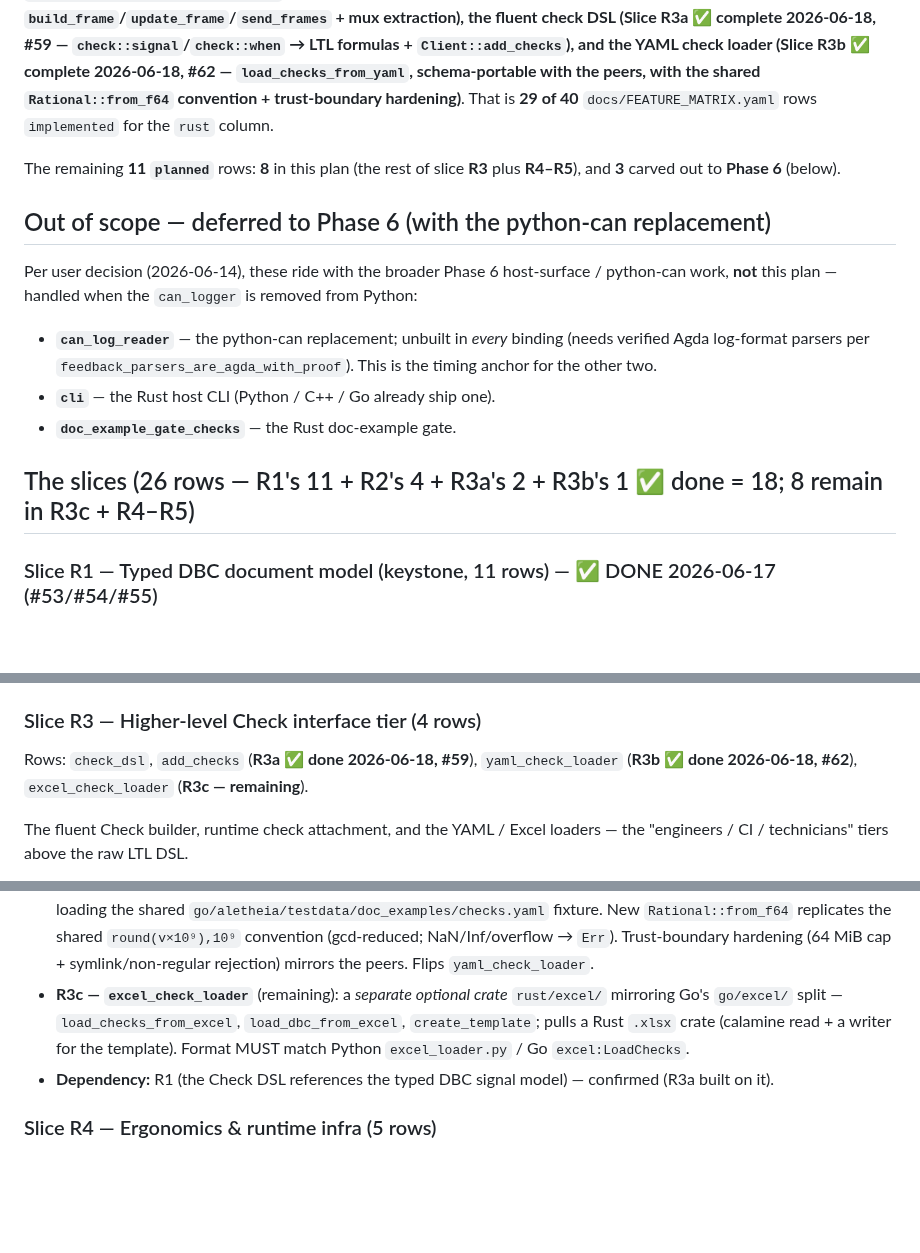
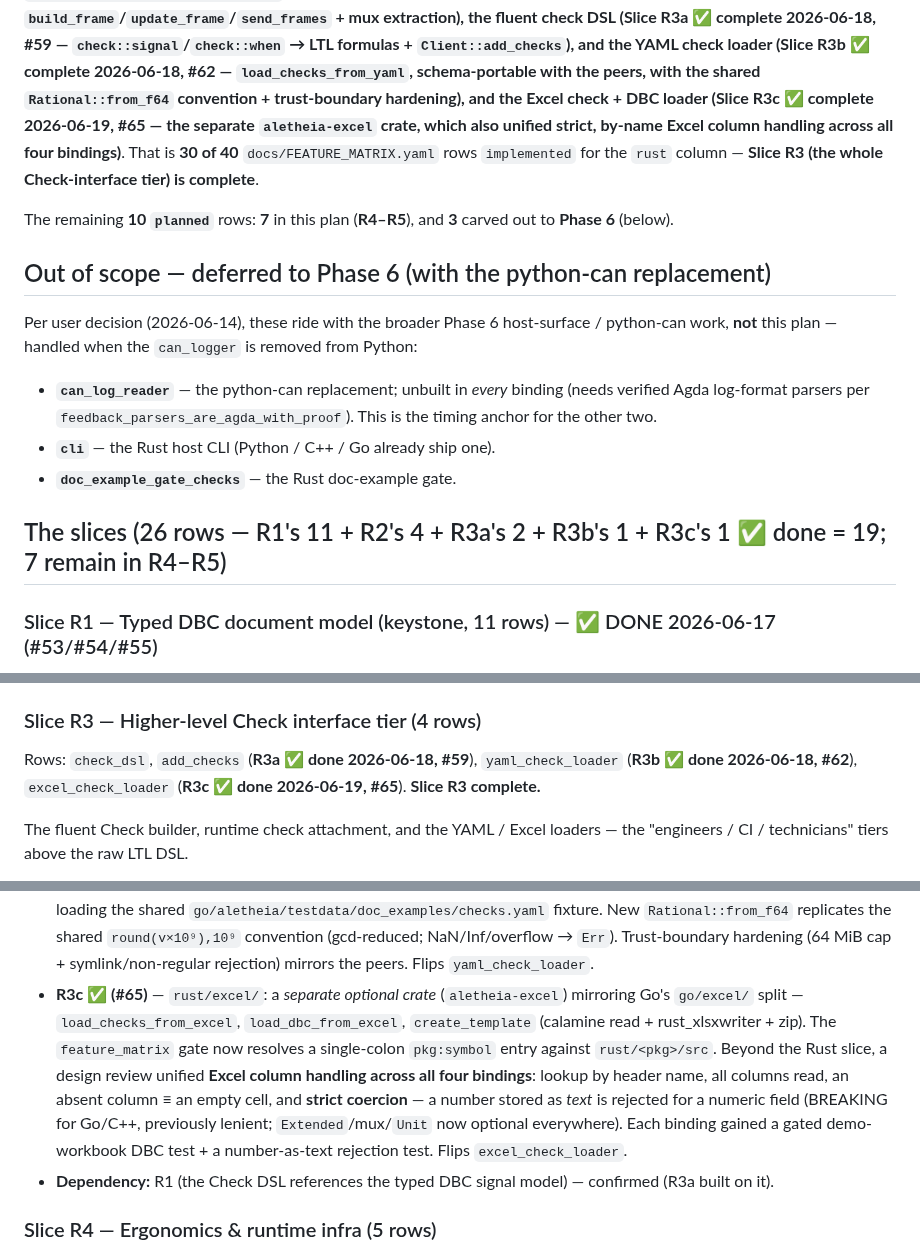
Before and after one commit to Jaetan/aletheia, a Markdown page: docs/development/RUST_PARITY_PLAN.md, 3 parts joined by grey strips. Rendered like a GitHub page; blank space fills up the shorter version.

Commit message:
docs: UPD doc-state sync — Rust parity R3c + cross-binding Excel column handling (#65)
Syncs the roadmap surfaces after #65: rust 30/40, Slice R3 (the whole
Check-interface tier) complete, 7 rows remain (R4 ergonomics, R5 test/DI).
Records the cross-binding Excel column-handling unification (by-name lookup,
absent-column-equals-empty, strict coercion; BREAKING Go/C++). Folds the
historical standalone R3b entry into the R1+R2+R3a summary to keep CLAUDE.md
under the 40 kB budget. Doc-only.

```diff
--- a/docs/development/RUST_PARITY_PLAN.md
+++ b/docs/development/RUST_PARITY_PLAN.md
@@ -22,12 +22,15 @@ the fluent check DSL (Slice R3a ✅ complete 2026-06-18, #59 —
 `check::signal`/`check::when` → LTL formulas + `Client::add_checks`), and the
 YAML check loader (Slice R3b ✅ complete 2026-06-18, #62 —
 `load_checks_from_yaml`, schema-portable with the peers, with the shared
-`Rational::from_f64` convention + trust-boundary hardening)**.
-That is **29 of 40** `docs/FEATURE_MATRIX.yaml` rows `implemented` for the `rust`
-column.
+`Rational::from_f64` convention + trust-boundary hardening), and the Excel
+check + DBC loader (Slice R3c ✅ complete 2026-06-19, #65 — the separate
+`aletheia-excel` crate, which also unified strict, by-name Excel column handling
+across all four bindings)**.
+That is **30 of 40** `docs/FEATURE_MATRIX.yaml` rows `implemented` for the `rust`
+column — **Slice R3 (the whole Check-interface tier) is complete**.
 
-The remaining **11 `planned`** rows: **8** in this plan (the rest of slice
-**R3** plus **R4–R5**), and **3** carved out to **Phase 6** (below).
+The remaining **10 `planned`** rows: **7** in this plan (**R4–R5**), and **3**
+carved out to **Phase 6** (below).
 
 ## Out of scope — deferred to Phase 6 (with the python-can replacement)
 
@@ -42,7 +45,7 @@ host-surface / python-can work, **not** this plan — handled when the
 - **`cli`** — the Rust host CLI (Python / C++ / Go already ship one).
 - **`doc_example_gate_checks`** — the Rust doc-example gate.
 
-## The slices (26 rows — R1's 11 + R2's 4 + R3a's 2 + R3b's 1 ✅ done = 18; 8 remain in R3c + R4–R5)
+## The slices (26 rows — R1's 11 + R2's 4 + R3a's 2 + R3b's 1 + R3c's 1 ✅ done = 19; 7 remain in R4–R5)
 
 ### Slice R1 — Typed DBC document model (keystone, 11 rows) — ✅ DONE 2026-06-17 (#53/#54/#55)
 
@@ -79,7 +82,7 @@ the extraction path already done — plus multiplexed extraction and batched sen
 
 Rows: `check_dsl`, `add_checks` (**R3a ✅ done 2026-06-18, #59**),
 `yaml_check_loader` (**R3b ✅ done 2026-06-18, #62**), `excel_check_loader`
-(**R3c — remaining**).
+(**R3c ✅ done 2026-06-19, #65**). **Slice R3 complete.**
 
 The fluent Check builder, runtime check attachment, and the YAML / Excel
 loaders — the "engineers / CI / technicians" tiers above the raw LTL DSL.
@@ -101,11 +104,17 @@ loaders — the "engineers / CI / technicians" tiers above the raw LTL DSL.
   replicates the shared `round(v×10⁹),10⁹` convention (gcd-reduced; NaN/Inf/overflow
   → `Err`). Trust-boundary hardening (64 MiB cap + symlink/non-regular rejection)
   mirrors the peers. Flips `yaml_check_loader`.
-- **R3c — `excel_check_loader`** (remaining): a *separate optional crate*
-  `rust/excel/` mirroring Go's `go/excel/` split — `load_checks_from_excel`,
-  `load_dbc_from_excel`, `create_template`; pulls a Rust `.xlsx` crate (calamine
-  read + a writer for the template). Format MUST match Python `excel_loader.py` /
-  Go `excel:LoadChecks`.
+- **R3c ✅ (#65)** — `rust/excel/`: a *separate optional crate* (`aletheia-excel`)
+  mirroring Go's `go/excel/` split — `load_checks_from_excel`,
+  `load_dbc_from_excel`, `create_template` (calamine read + rust_xlsxwriter + zip).
+  The `feature_matrix` gate now resolves a single-colon `pkg:symbol` entry against
+  `rust/<pkg>/src`. Beyond the Rust slice, a design review unified **Excel column
+  handling across all four bindings**: lookup by header name, all columns read, an
+  absent column ≡ an empty cell, and **strict coercion** — a number stored as
+  *text* is rejected for a numeric field (BREAKING for Go/C++, previously lenient;
+  `Extended`/mux/`Unit` now optional everywhere). Each binding gained a gated
+  demo-workbook DBC test + a number-as-text rejection test. Flips
+  `excel_check_loader`.
 - **Dependency:** R1 (the Check DSL references the typed DBC signal model) —
   confirmed (R3a built on it).
 
```
Also changed, not shown: CLAUDE.md (+2 -2 lines), PROJECT_STATUS.md (+4 -4 lines).
